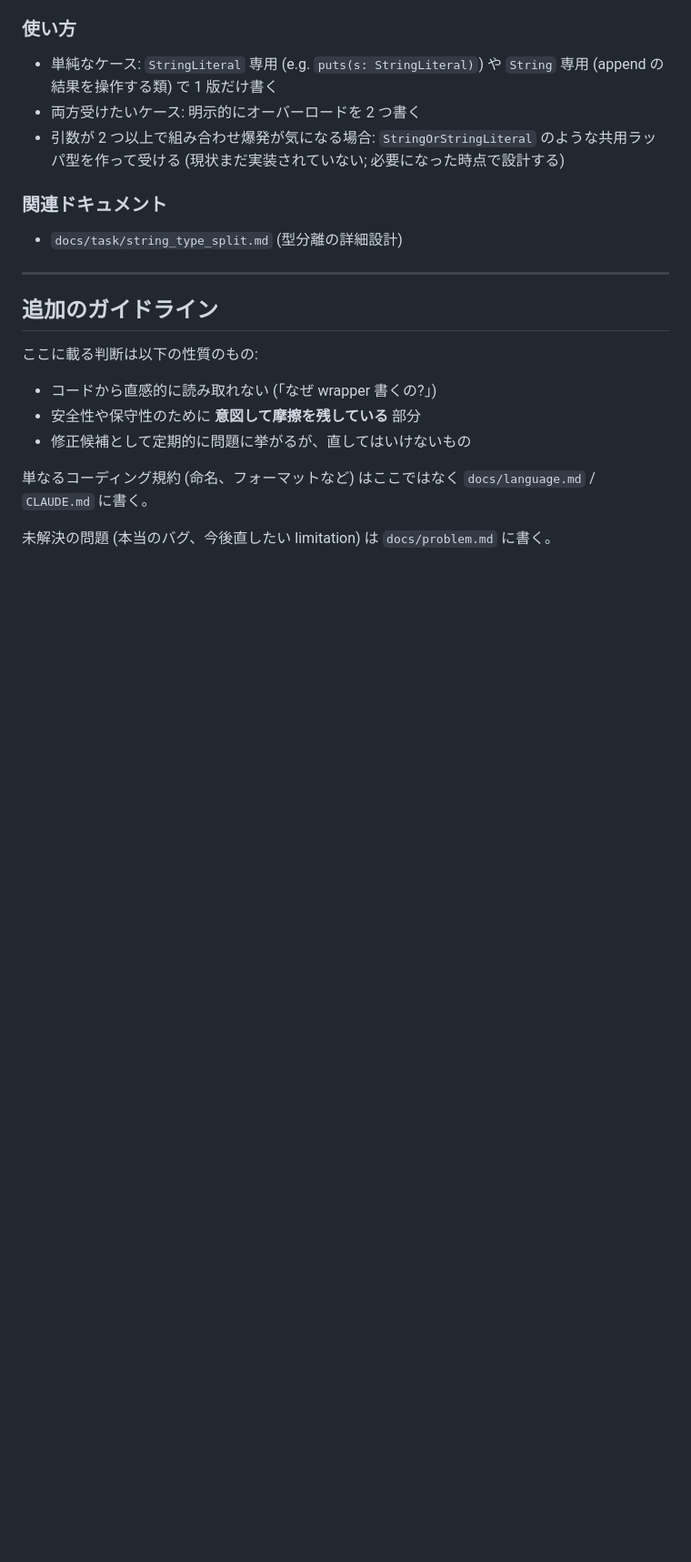
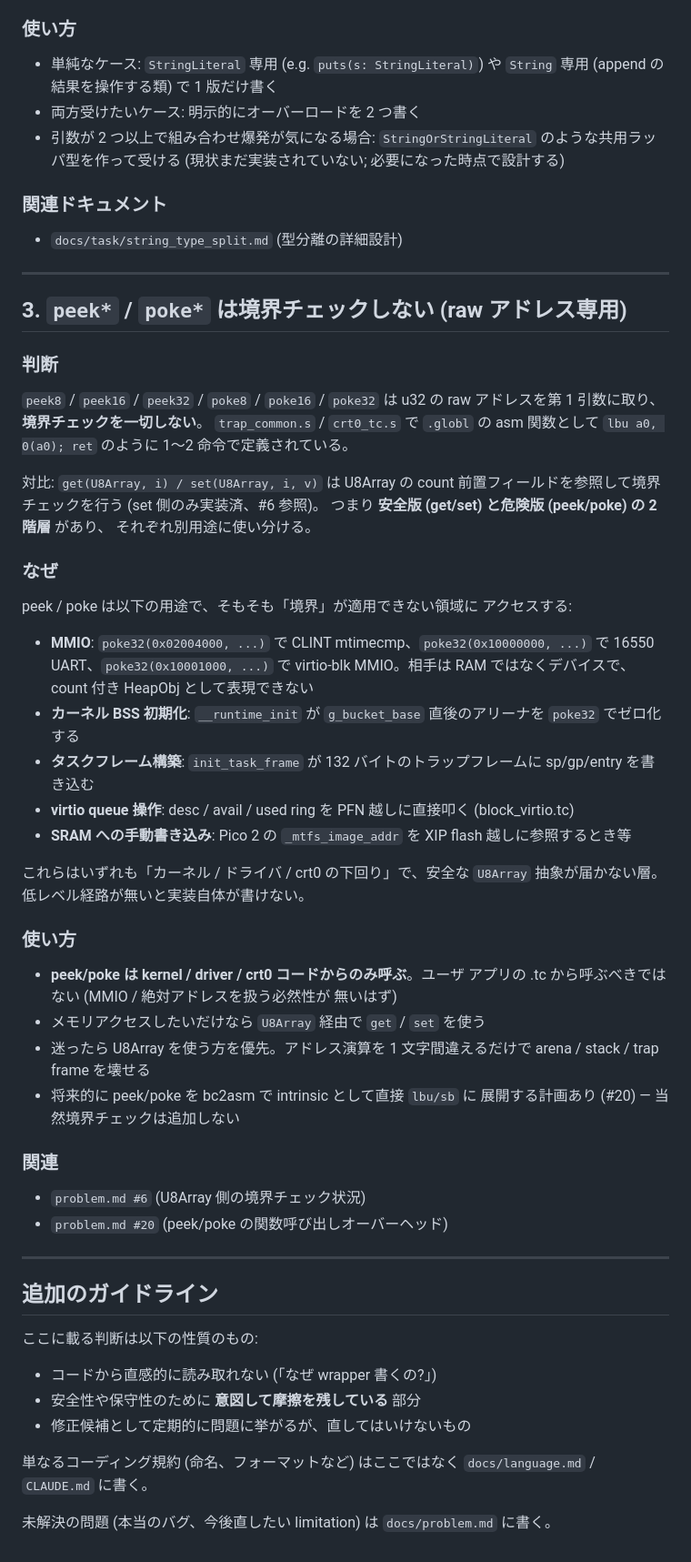
Before and after one commit to ikeji/mtos, a Markdown page: docs/design_decisions.md, the part around the change. Shown at 91% size. Drawn GitHub-style; blank space fills up the shorter version.

Commit message:
docs: move poke/peek no-bounds-check note from problem to design_decisions
problem.md #12 said "poke8/poke16/poke32 have no bounds check
(by design)" — the (by design) tag already marked it as a
wontfix tracking entry, so it didn't belong in the open-issues
list. Moved to design_decisions.md as entry #3 with a fuller
explanation of why the two-tier split exists (U8Array+set vs
raw poke/peek) and which call sites actually need the raw path
(MMIO, BSS init, trap frame construction, virtio queues).

problem.md just drops the #12 stanza; no other content change.

Co-Authored-By: Claude Opus 4.6 (1M context) <noreply@anthropic.com>

```diff
--- a/docs/design_decisions.md
+++ b/docs/design_decisions.md
@@ -120,6 +120,52 @@ API boundary の表明として重要。
 
 ---
 
+## 3. `peek*` / `poke*` は境界チェックしない (raw アドレス専用)
+
+### 判断
+
+`peek8` / `peek16` / `peek32` / `poke8` / `poke16` / `poke32` は
+u32 の raw アドレスを第 1 引数に取り、**境界チェックを一切しない**。
+`trap_common.s` / `crt0_tc.s` で `.globl` の asm 関数として
+`lbu a0, 0(a0); ret` のように 1〜2 命令で定義されている。
+
+対比: `get(U8Array, i) / set(U8Array, i, v)` は U8Array の count
+前置フィールドを参照して境界チェックを行う (set 側のみ実装済、#6 参照)。
+つまり **安全版 (get/set) と危険版 (peek/poke) の 2 階層** があり、
+それぞれ別用途に使い分ける。
+
+### なぜ
+
+peek / poke は以下の用途で、そもそも「境界」が適用できない領域に
+アクセスする:
+
+- **MMIO**: `poke32(0x02004000, ...)` で CLINT mtimecmp、`poke32(0x10000000, ...)` で 16550 UART、`poke32(0x10001000, ...)` で virtio-blk MMIO。相手は RAM ではなくデバイスで、count 付き HeapObj として表現できない
+- **カーネル BSS 初期化**: `__runtime_init` が `g_bucket_base` 直後のアリーナを `poke32` でゼロ化する
+- **タスクフレーム構築**: `init_task_frame` が 132 バイトのトラップフレームに sp/gp/entry を書き込む
+- **virtio queue 操作**: desc / avail / used ring を PFN 越しに直接叩く (block_virtio.tc)
+- **SRAM への手動書き込み**: Pico 2 の `_mtfs_image_addr` を XIP flash 越しに参照するとき等
+
+これらはいずれも「カーネル / ドライバ / crt0 の下回り」で、安全な
+`U8Array` 抽象が届かない層。低レベル経路が無いと実装自体が書けない。
+
+### 使い方
+
+- **peek/poke は kernel / driver / crt0 コードからのみ呼ぶ**。ユーザ
+  アプリの .tc から呼ぶべきではない (MMIO / 絶対アドレスを扱う必然性が
+  無いはず)
+- メモリアクセスしたいだけなら `U8Array` 経由で `get` / `set` を使う
+- 迷ったら U8Array を使う方を優先。アドレス演算を 1 文字間違えるだけで
+  arena / stack / trap frame を壊せる
+- 将来的に peek/poke を bc2asm で intrinsic として直接 `lbu/sb` に
+  展開する計画あり (#20) — 当然境界チェックは追加しない
+
+### 関連
+
+- `problem.md #6` (U8Array 側の境界チェック状況)
+- `problem.md #20` (peek/poke の関数呼び出しオーバーヘッド)
+
+---
+
 ## 追加のガイドライン
 
 ここに載る判断は以下の性質のもの:
```
Also changed, not shown: docs/problem.md (+0 -6 lines).
